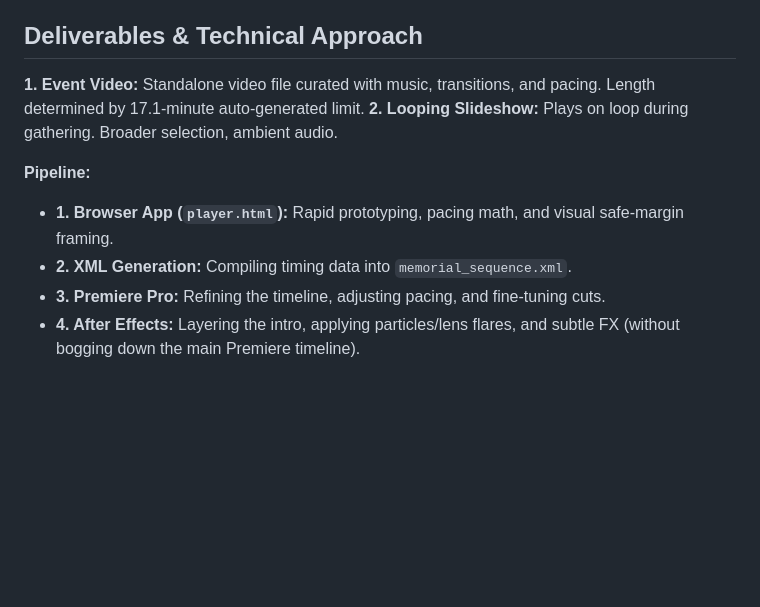
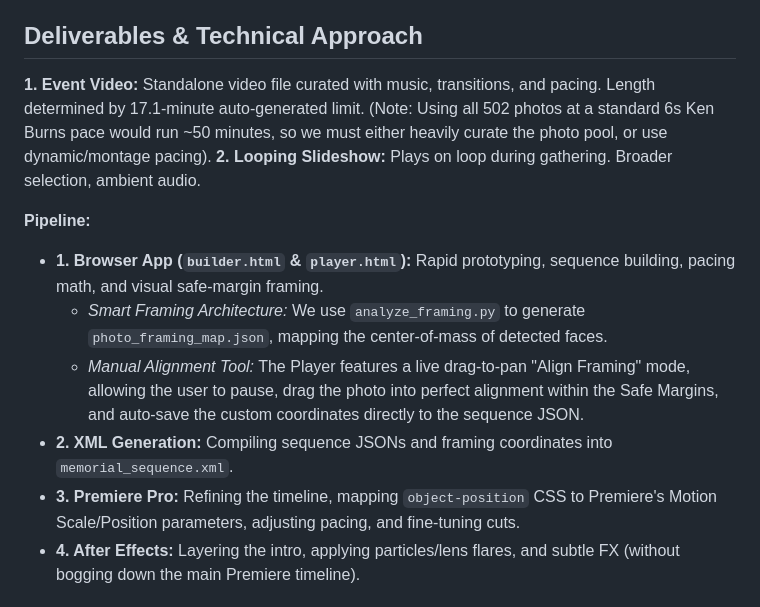
Before and after one commit to donnywonny2025/josh, a Markdown page: KNOWLEDGE_BASE/PROJECT_CONTEXT.md, the part around the change. Rendered like a GitHub page; blank space fills up the shorter version.

Commit message:
docs: Document framing architecture and alignment tools

```diff
--- a/KNOWLEDGE_BASE/PROJECT_CONTEXT.md
+++ b/KNOWLEDGE_BASE/PROJECT_CONTEXT.md
@@ -47,13 +47,15 @@ The following individuals have been visually tagged and correlated into the `SOR
 - Unknowns: Faces 104, 105, 106, 60, 66, 70, 71, 78, 80, 96, 100, 102.
 
 ## Deliverables & Technical Approach
-**1. Event Video:** Standalone video file curated with music, transitions, and pacing. Length determined by 17.1-minute auto-generated limit.
+**1. Event Video:** Standalone video file curated with music, transitions, and pacing. Length determined by 17.1-minute auto-generated limit. (Note: Using all 502 photos at a standard 6s Ken Burns pace would run ~50 minutes, so we must either heavily curate the photo pool, or use dynamic/montage pacing).
 **2. Looping Slideshow:** Plays on loop during gathering. Broader selection, ambient audio.
 
 **Pipeline:**
-- **1. Browser App (`player.html`):** Rapid prototyping, pacing math, and visual safe-margin framing.
-- **2. XML Generation:** Compiling timing data into `memorial_sequence.xml`.
-- **3. Premiere Pro:** Refining the timeline, adjusting pacing, and fine-tuning cuts.
+- **1. Browser App (`builder.html` & `player.html`):** Rapid prototyping, sequence building, pacing math, and visual safe-margin framing.
+  - *Smart Framing Architecture:* We use `analyze_framing.py` to generate `photo_framing_map.json`, mapping the center-of-mass of detected faces.
+  - *Manual Alignment Tool:* The Player features a live drag-to-pan "Align Framing" mode, allowing the user to pause, drag the photo into perfect alignment within the Safe Margins, and auto-save the custom coordinates directly to the sequence JSON.
+- **2. XML Generation:** Compiling sequence JSONs and framing coordinates into `memorial_sequence.xml`.
+- **3. Premiere Pro:** Refining the timeline, mapping `object-position` CSS to Premiere's Motion Scale/Position parameters, adjusting pacing, and fine-tuning cuts.
 - **4. After Effects:** Layering the intro, applying particles/lens flares, and subtle FX (without bogging down the main Premiere timeline).
 
 ## File Locations
```
